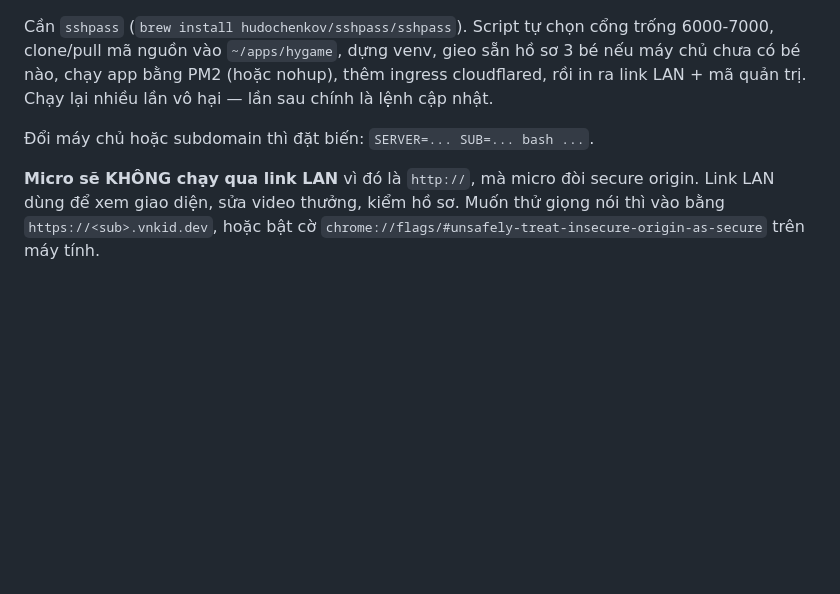
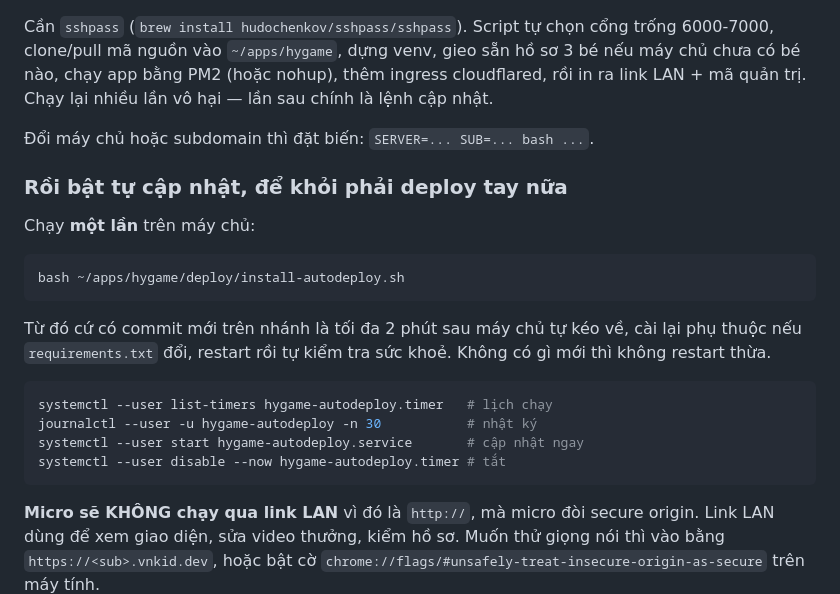
Before and after one commit to vnkiddev/hygame, a Markdown page: deploy/install.md, the part around the change. GitHub-like rendering; blank space fills up the shorter version.

````diff
--- a/deploy/install.md
+++ b/deploy/install.md
@@ -229,6 +229,25 @@ Chạy lại nhiều lần vô hại — lần sau chính là lệnh cập nhậ
 
 Đổi máy chủ hoặc subdomain thì đặt biến: `SERVER=... SUB=... bash ...`.
 
+### Rồi bật tự cập nhật, để khỏi phải deploy tay nữa
+
+Chạy **một lần** trên máy chủ:
+
+```bash
+bash ~/apps/hygame/deploy/install-autodeploy.sh
+```
+
+Từ đó cứ có commit mới trên nhánh là tối đa 2 phút sau máy chủ tự kéo về,
+cài lại phụ thuộc nếu `requirements.txt` đổi, restart rồi tự kiểm tra sức
+khoẻ. Không có gì mới thì không restart thừa.
+
+```bash
+systemctl --user list-timers hygame-autodeploy.timer   # lịch chạy
+journalctl --user -u hygame-autodeploy -n 30           # nhật ký
+systemctl --user start hygame-autodeploy.service       # cập nhật ngay
+systemctl --user disable --now hygame-autodeploy.timer # tắt
+```
+
 **Micro sẽ KHÔNG chạy qua link LAN** vì đó là `http://`, mà micro đòi
 secure origin. Link LAN dùng để xem giao diện, sửa video thưởng, kiểm hồ
 sơ. Muốn thử giọng nói thì vào bằng `https://<sub>.vnkid.dev`, hoặc bật cờ
````
Also changed, not shown: README.md (+5 -2 lines).
